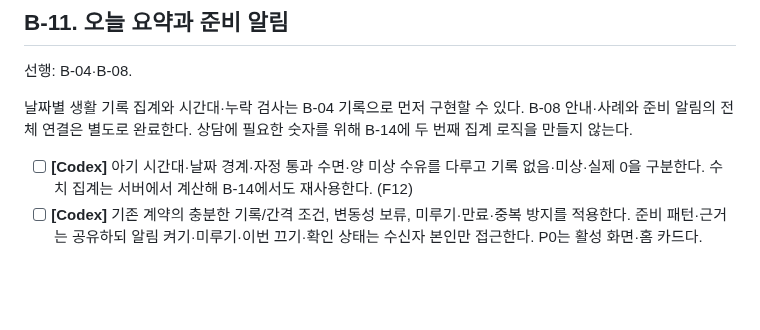
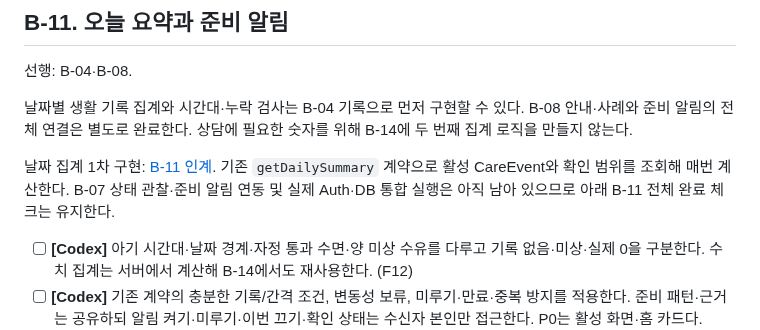
Before and after one commit to EungAElien/baby-care, a Markdown page: docs/baby-care-implementation-tasks-B-v2.md, the part around the change. Rendered like a GitHub page; blank space fills up the shorter version.

```diff
--- a/docs/baby-care-implementation-tasks-B-v2.md
+++ b/docs/baby-care-implementation-tasks-B-v2.md
@@ -201,6 +201,8 @@ B·운영 책임자는 내부 시험, 공개 시연, 외부 전송, 학습 이
 
 날짜별 생활 기록 집계와 시간대·누락 검사는 B-04 기록으로 먼저 구현할 수 있다. B-08 안내·사례와 준비 알림의 전체 연결은 별도로 완료한다. 상담에 필요한 숫자를 위해 B-14에 두 번째 집계 로직을 만들지 않는다.
 
+날짜 집계 1차 구현: [B-11 인계](./handoffs/b11-daily-care-summary.md). 기존 `getDailySummary` 계약으로 활성 CareEvent와 확인 범위를 조회해 매번 계산한다. B-07 상태 관찰·준비 알림 연동 및 실제 Auth·DB 통합 실행은 아직 남아 있으므로 아래 B-11 전체 완료 체크는 유지한다.
+
 - [ ] **[Codex]** 아기 시간대·날짜 경계·자정 통과 수면·양 미상 수유를 다루고 기록 없음·미상·실제 0을 구분한다. 수치 집계는 서버에서 계산해 B-14에서도 재사용한다. (F12)
 - [ ] **[Codex]** 기존 계약의 충분한 기록/간격 조건, 변동성 보류, 미루기·만료·중복 방지를 적용한다. 준비 패턴·근거는 공유하되 알림 켜기·미루기·이번 끄기·확인 상태는 수신자 본인만 접근한다. P0는 활성 화면·홈 카드다. (F13)
 - [ ] **[Codex → 직접 확인]** 수정·삭제 후 요약·예정 알림을 재계산하며 부족한 근거를 LLM이 임의로 보완하지 못하게 한다.
```
Also changed, not shown: apps/api/README.md (+4 -3 lines), docs/handoffs/b11-daily-care-summary.md (added, +14 -0 lines).
